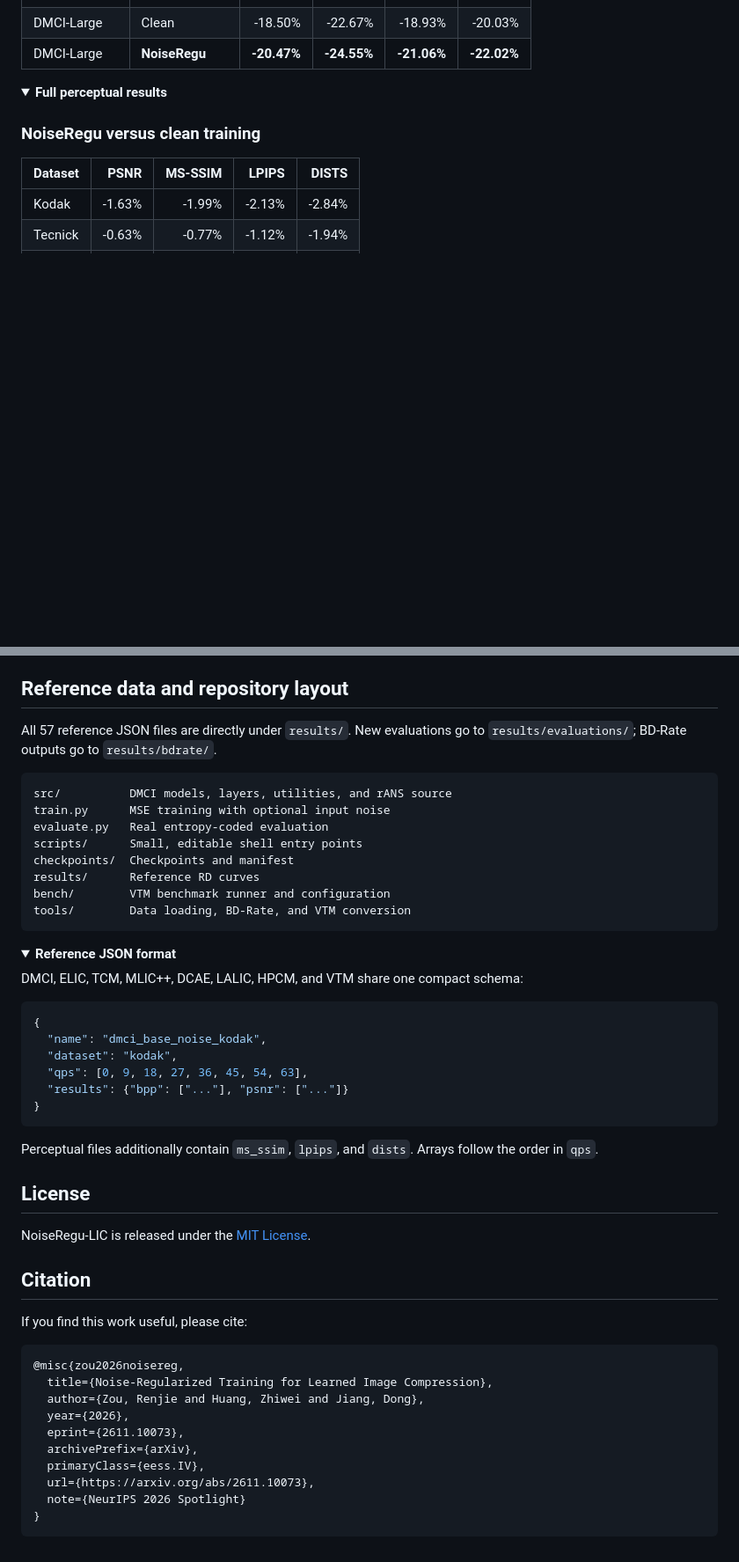
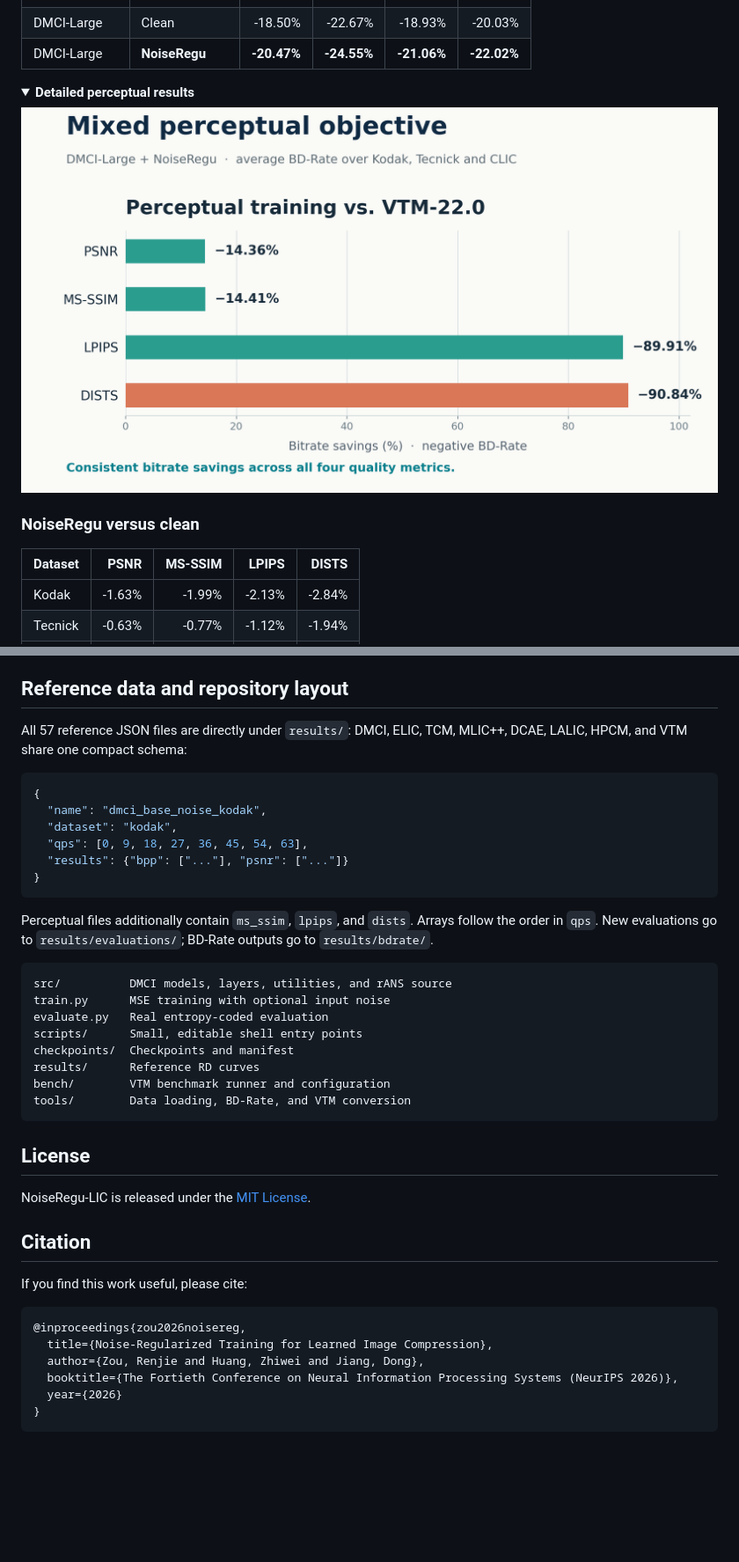
Before and after one commit to Googolxx/NoiseRegu-LIC, a Markdown page: README.md, 2 parts joined by grey strips. Shown at 88% size. GitHub-like rendering; pictures changed too: docs/images/perceptual_overview.png (added); folded sections open; blank space fills up the shorter version.

````diff
--- a/README.md
+++ b/README.md
@@ -103,9 +89,11 @@ All results below report BD-Rate; negative values mean bitrate savings.
 </details>
 
 <details>
-<summary><strong>Full perceptual results</strong></summary>
+<summary><strong>Detailed perceptual results</strong></summary>
 
-### NoiseRegu versus clean training
+![Average perceptual BD-Rate of NoiseRegu against VTM-22.0](docs/images/perceptual_overview.png)
+
+### NoiseRegu versus clean
 
 | Dataset | PSNR | MS-SSIM | LPIPS | DISTS |
 |---|---:|---:|---:|---:|
@@ -228,7 +216,18 @@ Run `bash scripts/vtm.sh`. VTM binaries and datasets are not redistributed. In p
 
 ## Reference data and repository layout
 
-All 57 reference JSON files are directly under `results/`. New evaluations go to `results/evaluations/`; BD-Rate outputs go to `results/bdrate/`.
+All 57 reference JSON files are directly under `results/`: DMCI, ELIC, TCM, MLIC++, DCAE, LALIC, HPCM, and VTM share one compact schema:
+
+```json
+{
+  "name": "dmci_base_noise_kodak",
+  "dataset": "kodak",
+  "qps": [0, 9, 18, 27, 36, 45, 54, 63],
+  "results": {"bpp": ["..."], "psnr": ["..."]}
+}
+```
+
+Perceptual files additionally contain `ms_ssim`, `lpips`, and `dists`. Arrays follow the order in `qps`. New evaluations go to `results/evaluations/`; BD-Rate outputs go to `results/bdrate/`.
 
 ```text
 src/          DMCI models, layers, utilities, and rANS source
@@ -241,24 +240,6 @@ bench/        VTM benchmark runner and configuration
 tools/        Data loading, BD-Rate, and VTM conversion
 ```
 
-<details>
-<summary><strong>Reference JSON format</strong></summary>
-
-DMCI, ELIC, TCM, MLIC++, DCAE, LALIC, HPCM, and VTM share one compact schema:
-
-```json
-{
-  "name": "dmci_base_noise_kodak",
-  "dataset": "kodak",
-  "qps": [0, 9, 18, 27, 36, 45, 54, 63],
-  "results": {"bpp": ["..."], "psnr": ["..."]}
-}
-```
-
-Perceptual files additionally contain `ms_ssim`, `lpips`, and `dists`. Arrays follow the order in `qps`.
-
-</details>
-
 ## License
 
 NoiseRegu-LIC is released under the [MIT License](LICENSE).
@@ -268,14 +249,10 @@ NoiseRegu-LIC is released under the [MIT License](LICENSE).
 If you find this work useful, please cite:
 
 ```bibtex
-@misc{zou2026noisereg,
+@inproceedings{zou2026noisereg,
   title={Noise-Regularized Training for Learned Image Compression},
   author={Zou, Renjie and Huang, Zhiwei and Jiang, Dong},
-  year={2026},
-  eprint={2611.10073},
-  archivePrefix={arXiv},
-  primaryClass={eess.IV},
-  url={https://arxiv.org/abs/2611.10073},
-  note={NeurIPS 2026 Spotlight}
+  booktitle={The Fortieth Conference on Neural Information Processing Systems (NeurIPS 2026)},
+  year={2026}
 }
 ```
````
Also changed, not shown: other parts of README.md (+37 -51 lines), docs/images/results_overview.png (added).
